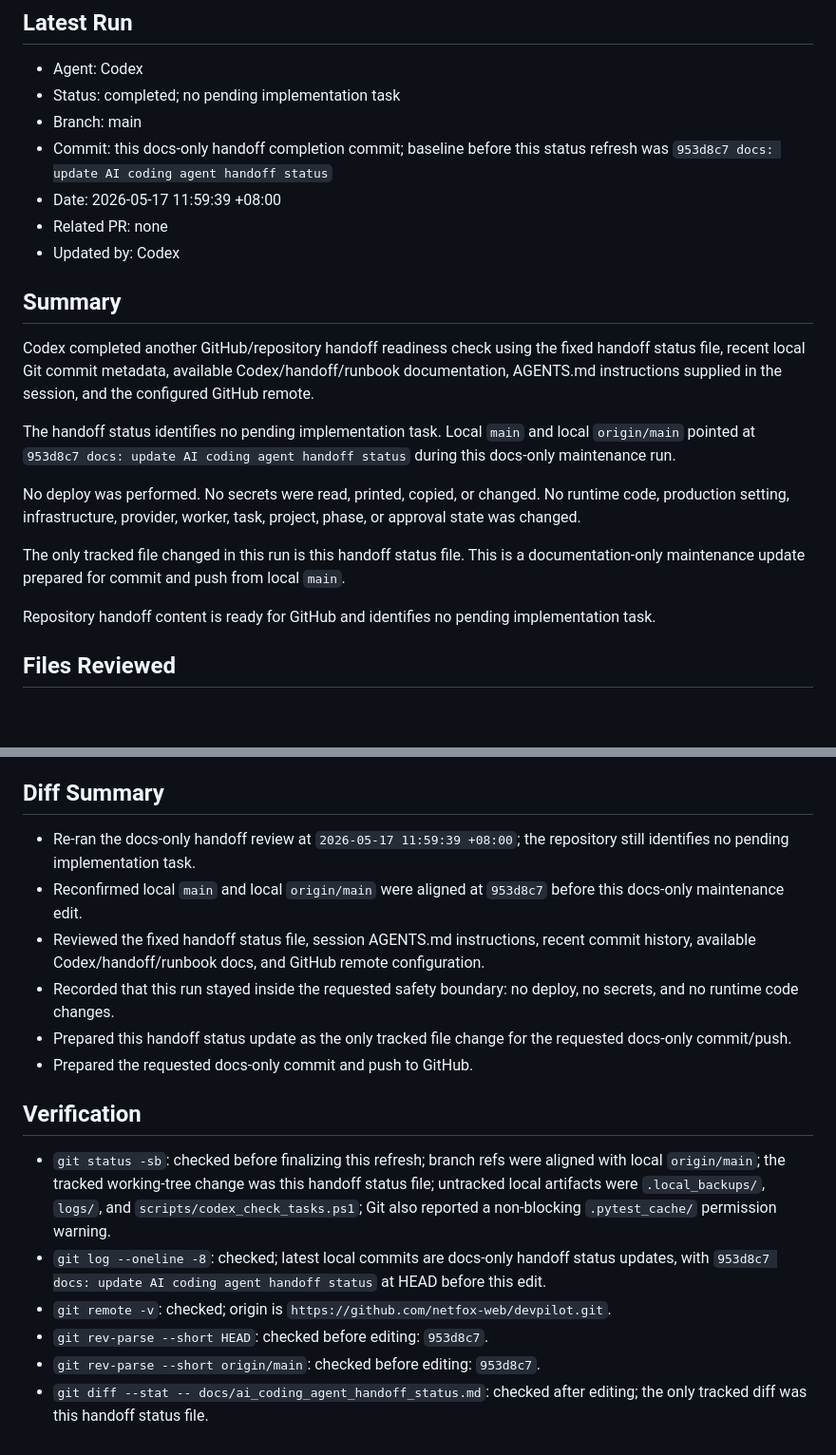
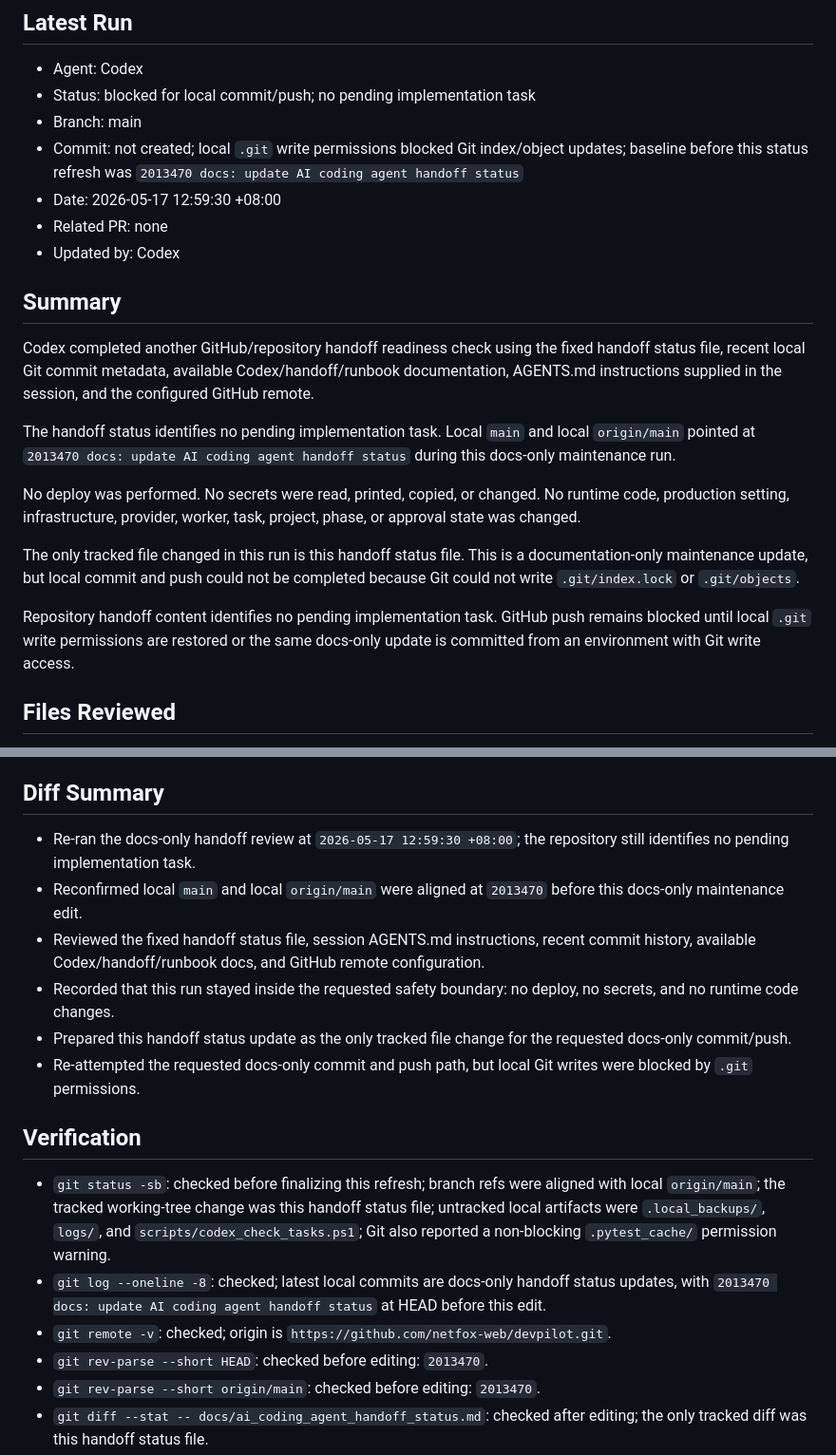
Before and after one commit to netfox-web/devpilot, a Markdown page: docs/ai_coding_agent_handoff_status.md, 2 parts joined by grey strips. Shown at 95% size. Rendered like a GitHub page; blank space fills up the shorter version.

Commit message:
docs: update AI coding agent handoff status

```diff
--- a/docs/ai_coding_agent_handoff_status.md
+++ b/docs/ai_coding_agent_handoff_status.md
@@ -25,10 +25,10 @@ Codex completes local work
 ## Latest Run
 
 - Agent: Codex
-- Status: completed; no pending implementation task
+- Status: blocked for local commit/push; no pending implementation task
 - Branch: main
-- Commit: this docs-only handoff completion commit; baseline before this status refresh was `953d8c7 docs: update AI coding agent handoff status`
-- Date: 2026-05-17 11:59:39 +08:00
+- Commit: not created; local `.git` write permissions blocked Git index/object updates; baseline before this status refresh was `2013470 docs: update AI coding agent handoff status`
+- Date: 2026-05-17 12:59:30 +08:00
 - Related PR: none
 - Updated by: Codex
 
@@ -36,13 +36,13 @@ Codex completes local work
 
 Codex completed another GitHub/repository handoff readiness check using the fixed handoff status file, recent local Git commit metadata, available Codex/handoff/runbook documentation, AGENTS.md instructions supplied in the session, and the configured GitHub remote.
 
-The handoff status identifies no pending implementation task. Local `main` and local `origin/main` pointed at `953d8c7 docs: update AI coding agent handoff status` during this docs-only maintenance run.
+The handoff status identifies no pending implementation task. Local `main` and local `origin/main` pointed at `2013470 docs: update AI coding agent handoff status` during this docs-only maintenance run.
 
 No deploy was performed. No secrets were read, printed, copied, or changed. No runtime code, production setting, infrastructure, provider, worker, task, project, phase, or approval state was changed.
 
-The only tracked file changed in this run is this handoff status file. This is a documentation-only maintenance update prepared for commit and push from local `main`.
+The only tracked file changed in this run is this handoff status file. This is a documentation-only maintenance update, but local commit and push could not be completed because Git could not write `.git/index.lock` or `.git/objects`.
 
-Repository handoff content is ready for GitHub and identifies no pending implementation task.
+Repository handoff content identifies no pending implementation task. GitHub push remains blocked until local `.git` write permissions are restored or the same docs-only update is committed from an environment with Git write access.
 
 ## Files Reviewed
 
@@ -58,18 +58,18 @@ Repository handoff content is ready for GitHub and identifies no pending impleme
 
 ## Diff Summary
 
-- Re-ran the docs-only handoff review at `2026-05-17 11:59:39 +08:00`; the repository still identifies no pending implementation task.
-- Reconfirmed local `main` and local `origin/main` were aligned at `953d8c7` before this docs-only maintenance edit.
+- Re-ran the docs-only handoff review at `2026-05-17 12:59:30 +08:00`; the repository still identifies no pending implementation task.
+- Reconfirmed local `main` and local `origin/main` were aligned at `2013470` before this docs-only maintenance edit.
 - Reviewed the fixed handoff status file, session AGENTS.md instructions, recent commit history, available Codex/handoff/runbook docs, and GitHub remote configuration.
 - Recorded that this run stayed inside the requested safety boundary: no deploy, no secrets, and no runtime code changes.
 - Prepared this handoff status update as the only tracked file change for the requested docs-only commit/push.
-- Prepared the requested docs-only commit and push to GitHub.
+- Re-attempted the requested docs-only commit and push path, but local Git writes were blocked by `.git` permissions.
 
 ## Verification
 
 - `git status -sb`: checked before finalizing this refresh; branch refs were aligned with local `origin/main`; the tracked working-tree change was this handoff status file; untracked local artifacts were `.local_backups/`, `logs/`, and `scripts/codex_check_tasks.ps1`; Git also reported a non-blocking `.pytest_cache/` permission warning.
-- `git log --oneline -8`: checked; latest local commits are docs-only handoff status updates, with `953d8c7 docs: update AI coding agent handoff status` at HEAD before this edit.
+- `git log --oneline -8`: checked; latest local commits are docs-only handoff status updates, with `2013470 docs: update AI coding agent handoff status` at HEAD before this edit.
 - `git remote -v`: checked; origin is `https://github.com/netfox-web/devpilot.git`.
-- `git rev-parse --short HEAD`: checked before editing: `953d8c7`.
-- `git rev-parse --short origin/main`: checked before editing: `953d8c7`.
+- `git rev-parse --short HEAD`: checked before editing: `2013470`.
+- `git rev-parse --short origin/main`: checked before editing: `2013470`.
 - `git diff --stat -- docs/ai_coding_agent_handoff_status.md`: checked after editing; the only tracked diff was this handoff status file.
```
Also changed, not shown: other parts of docs/ai_coding_agent_handoff_status.md (+6 -5 lines).
